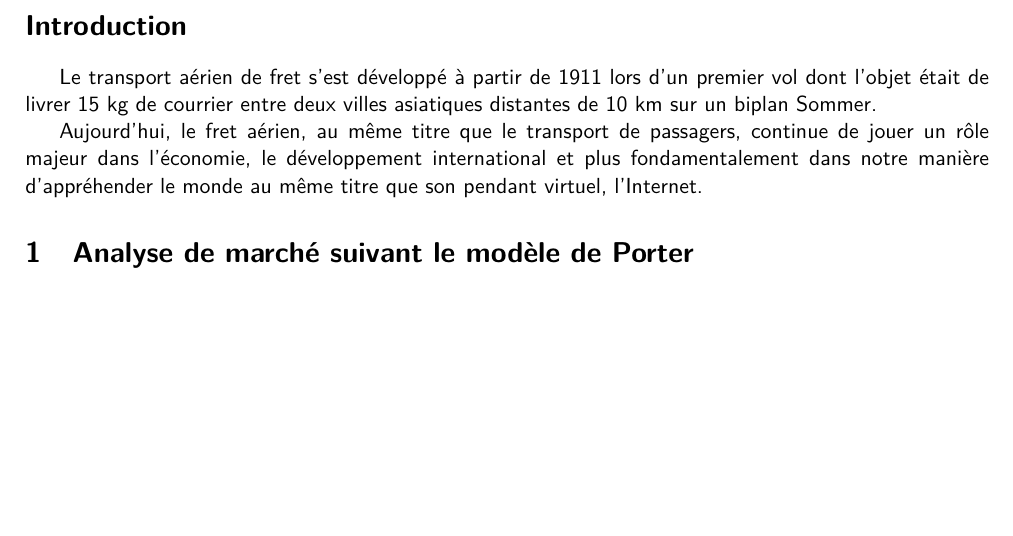
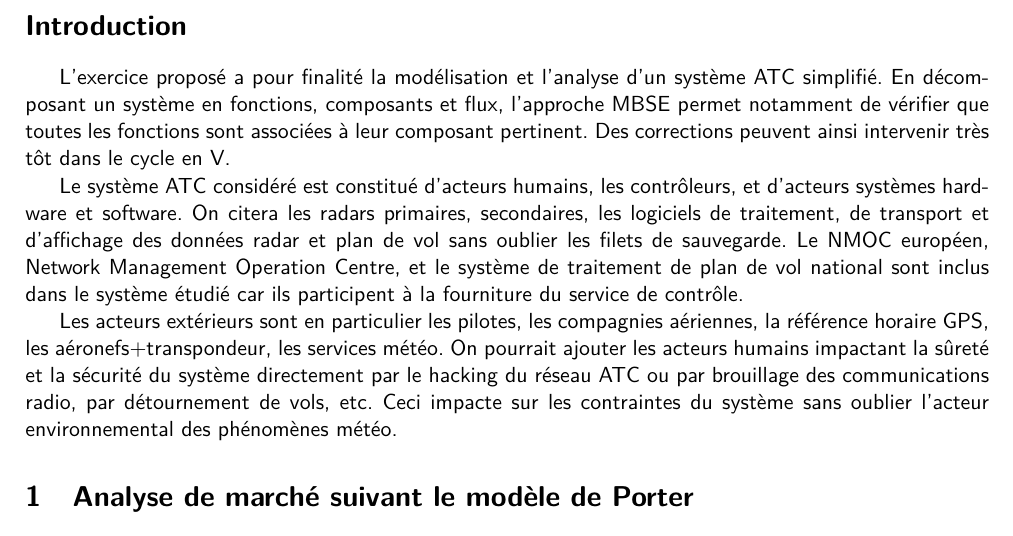
Before and after one commit to kad15/eventb, a LaTeX document (rapport/rapport.tex, which reads rapport/intro_conclusion/introduction.tex): part of page 3 of 12 before the commit and part of page 3 of 13 after it, cut so that both start at the same text, the shorter picture padded with empty space. Compiled offline with pdfLaTeX.

Commit message:
ajout introduction

```diff
--- a/rapport/intro_conclusion/introduction.tex
+++ b/rapport/intro_conclusion/introduction.tex
@@ -4,26 +4,9 @@
 \section*{Introduction}
 \addcontentsline{toc}{section}{Introduction}
 
-Le transport aérien de fret s'est développé à partir de 1911 lors d'un
-premier vol dont l'objet était de livrer 15 kg de courrier entre deux villes asiatiques distantes de 10 km sur un biplan Sommer.
+L'exercice proposé a pour finalité la modélisation et l'analyse d'un système ATC simplifié. En décomposant un système en fonctions, composants et flux, l'approche MBSE permet notamment de vérifier que toutes les fonctions sont associées à leur composant pertinent. Des corrections peuvent ainsi intervenir très tôt dans le cycle en V.
 
-%Depuis, le traffic a "légèrement" augmenté pour atteindre en 2014, 51 millions de tonnes pour une valeur de US\$6.8 trillions \cite{RePEc:eee:jaitra:v:61:y:2017:i:c:p:34-40}.
+Le système ATC considéré est constitué d'acteurs humains, les contrôleurs, et d'acteurs systèmes
+hardware et software. On citera les radars primaires, secondaires, les logiciels de traitement, de transport et d'affichage des données radar et plan de vol sans oublier les filets de sauvegarde. Le NMOC européen, Network Management Operation Centre, et le système de traitement de plan de vol national sont inclus dans le système étudié car ils participent à la fourniture du service de contrôle.
 
-Aujourd'hui, le fret aérien, au même titre que le transport de passagers, continue de jouer un rôle majeur dans l'économie, le développement international et plus fondamentalement dans notre manière d'appréhender le monde au même titre que son pendant virtuel, l'Internet.
-
-
-%La présente étude vise à effectuer une analyse de marché suivant le modèle des 5 forces de Porter.
-%Le modèle de Porter consiste à effectuer l'analyse de marché suivant 5 domaines :
-%la concurrence dans le secteur, deux menaces : les nouveaux entrants et les substituts et deux déterminants : pouvoir de marché des clients et fournisseurs.
-%
-%\begin{figure}[H]
-%	\begin{center}
-%		\includegraphics[scale=0.48]{images/porter/porter_1}
-%		\caption{Modèle de Porter}
-%		\label{inclusion}
-%	\end{center}
-%\end{figure}
-%
-%
-%Suivront une étude du rôle de l'Air Traffic Management (ATM) dans la stratégie des acteurs du secteur et de son évolution future au regard de ces stratégies des acteurs du secteur.
-%
+Les acteurs extérieurs sont en particulier les pilotes, les compagnies aériennes, la référence horaire GPS, les aéronefs+transpondeur, les services météo. On pourrait ajouter les acteurs humains impactant la sûreté et la sécurité du système directement par le hacking du réseau ATC ou par brouillage des communications radio, par détournement de vols, etc. Ceci impacte sur les contraintes du système sans oublier l'acteur environnemental des phénomènes météo.
```
Also changed, not shown: 4 other files.
